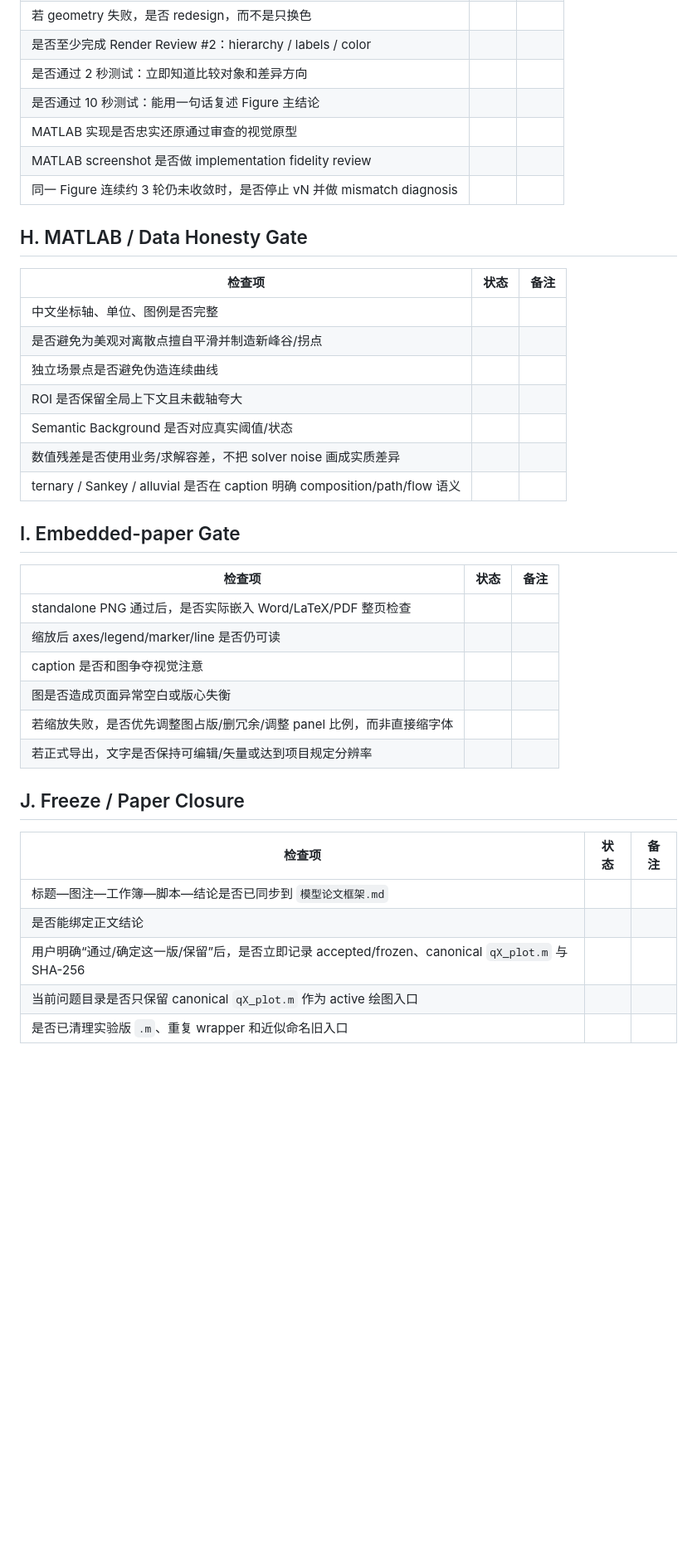
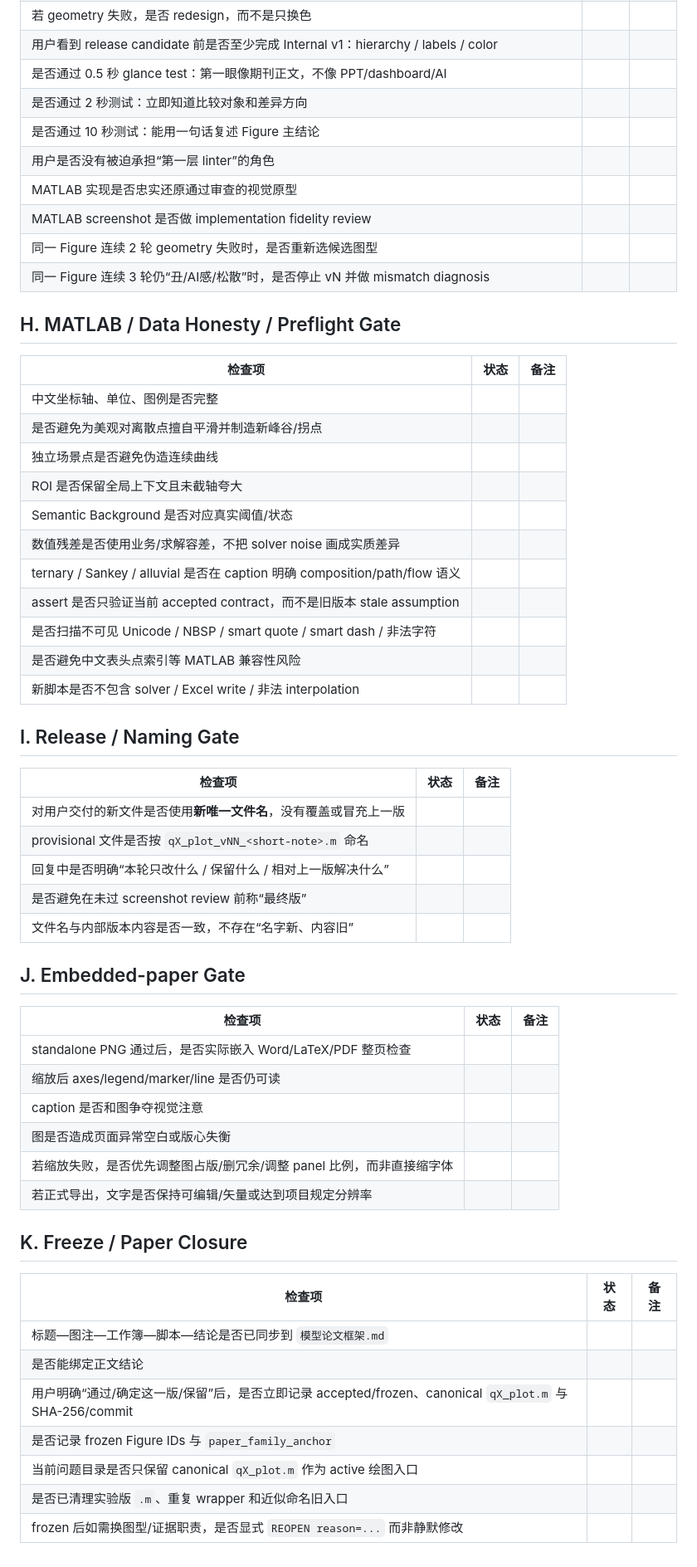
Before and after one commit to EvelynEarth/friendly-couscous, a Markdown page: templates/figure/result_figure_qa.md, the part around one of its changes. Shown at 83% size. Rendered like a GitHub page; blank space fills up the shorter version.

Commit message:
docs(figure): strengthen QA with scope, release, naming and MATLAB preflight gates

```diff
--- a/templates/figure/result_figure_qa.md
+++ b/templates/figure/result_figure_qa.md
@@ -99,12 +113,15 @@
 | 若 geometry 失败，是否 redesign，而不是只换色 |  |  |
-| 是否至少完成 Render Review #2：hierarchy / labels / color |  |  |
+| 用户看到 release candidate 前是否至少完成 Internal v1：hierarchy / labels / color |  |  |
+| 是否通过 0.5 秒 glance test：第一眼像期刊正文，不像 PPT/dashboard/AI |  |  |
 | 是否通过 2 秒测试：立即知道比较对象和差异方向 |  |  |
 | 是否通过 10 秒测试：能用一句话复述 Figure 主结论 |  |  |
+| 用户是否没有被迫承担“第一层 linter”的角色 |  |  |
 | MATLAB 实现是否忠实还原通过审查的视觉原型 |  |  |
 | MATLAB screenshot 是否做 implementation fidelity review |  |  |
-| 同一 Figure 连续约 3 轮仍未收敛时，是否停止 vN 并做 mismatch diagnosis |  |  |
+| 同一 Figure 连续 2 轮 geometry 失败时，是否重新选候选图型 |  |  |
+| 同一 Figure 连续 3 轮仍“丑/AI感/松散”时，是否停止 vN 并做 mismatch diagnosis |  |  |
 
-## H. MATLAB / Data Honesty Gate
+## H. MATLAB / Data Honesty / Preflight Gate
 
 | 检查项 | 状态 | 备注 |
 |---|---|---|
@@ -115,8 +132,22 @@
 | Semantic Background 是否对应真实阈值/状态 |  |  |
 | 数值残差是否使用业务/求解容差，不把 solver noise 画成实质差异 |  |  |
 | ternary / Sankey / alluvial 是否在 caption 明确 composition/path/flow 语义 |  |  |
+| assert 是否只验证当前 accepted contract，而不是旧版本 stale assumption |  |  |
+| 是否扫描不可见 Unicode / NBSP / smart quote / smart dash / 非法字符 |  |  |
+| 是否避免中文表头点索引等 MATLAB 兼容性风险 |  |  |
+| 新脚本是否不包含 solver / Excel write / 非法 interpolation |  |  |
 
-## I. Embedded-paper Gate
+## I. Release / Naming Gate
+
+| 检查项 | 状态 | 备注 |
+|---|---|---|
+| 对用户交付的新文件是否使用**新唯一文件名**，没有覆盖或冒充上一版 |  |  |
+| provisional 文件是否按 `qX_plot_vNN_<short-note>.m` 命名 |  |  |
+| 回复中是否明确“本轮只改什么 / 保留什么 / 相对上一版解决什么” |  |  |
+| 是否避免在未过 screenshot review 前称“最终版” |  |  |
+| 文件名与内部版本内容是否一致，不存在“名字新、内容旧” |  |  |
+
+## J. Embedded-paper Gate
 
 | 检查项 | 状态 | 备注 |
 |---|---|---|
@@ -127,12 +158,14 @@
 | 若缩放失败，是否优先调整图占版/删冗余/调整 panel 比例，而非直接缩字体 |  |  |
 | 若正式导出，文字是否保持可编辑/矢量或达到项目规定分辨率 |  |  |
 
-## J. Freeze / Paper Closure
+## K. Freeze / Paper Closure
 
 | 检查项 | 状态 | 备注 |
 |---|---|---|
 | 标题—图注—工作簿—脚本—结论是否已同步到 `模型论文框架.md` |  |  |
 | 是否能绑定正文结论 |  |  |
-| 用户明确“通过/确定这一版/保留”后，是否立即记录 accepted/frozen、canonical `qX_plot.m` 与 SHA-256 |  |  |
+| 用户明确“通过/确定这一版/保留”后，是否立即记录 accepted/frozen、canonical `qX_plot.m` 与 SHA-256/commit |  |  |
+| 是否记录 frozen Figure IDs 与 `paper_family_anchor` |  |  |
 | 当前问题目录是否只保留 canonical `qX_plot.m` 作为 active 绘图入口 |  |  |
 | 是否已清理实验版 `.m`、重复 wrapper 和近似命名旧入口 |  |  |
+| frozen 后如需换图型/证据职责，是否显式 `REOPEN reason=...` 而非静默修改 |  |  |
```
Also changed, not shown: other parts of templates/figure/result_figure_qa.md (+22 -8 lines).
